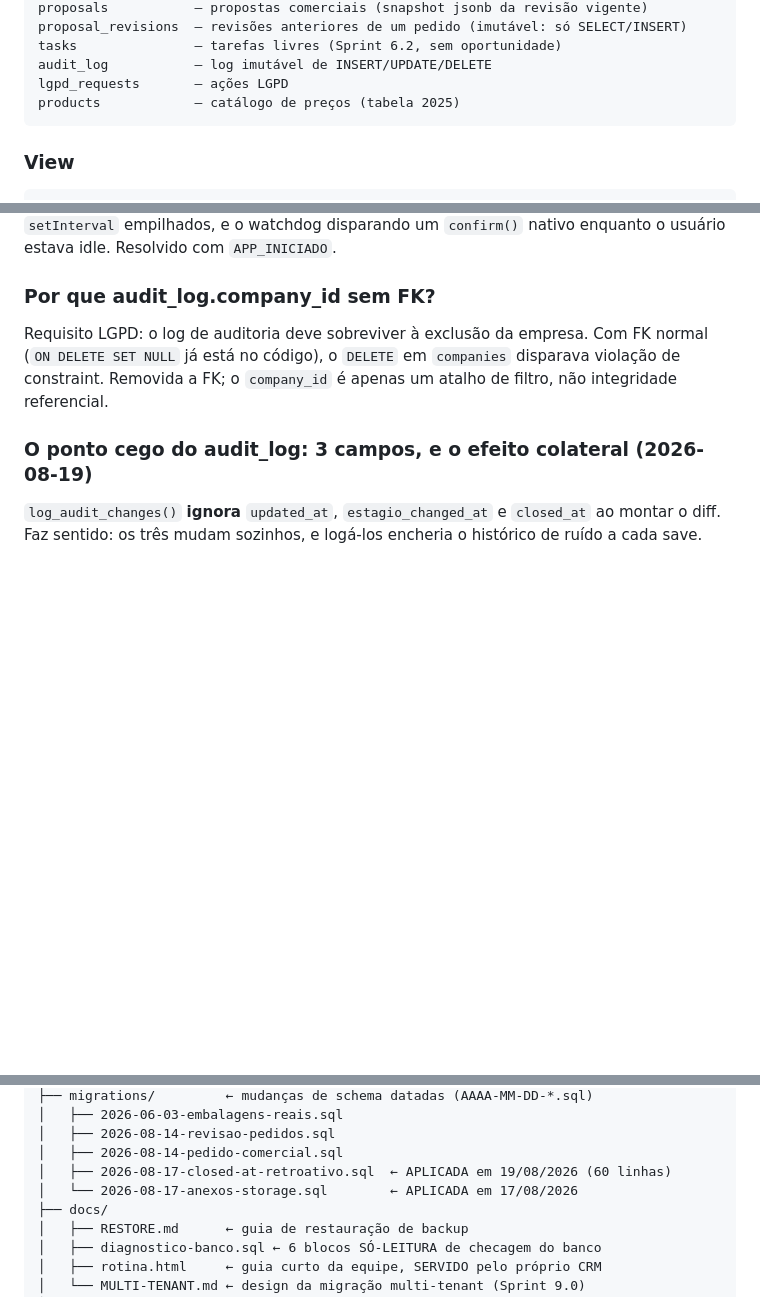
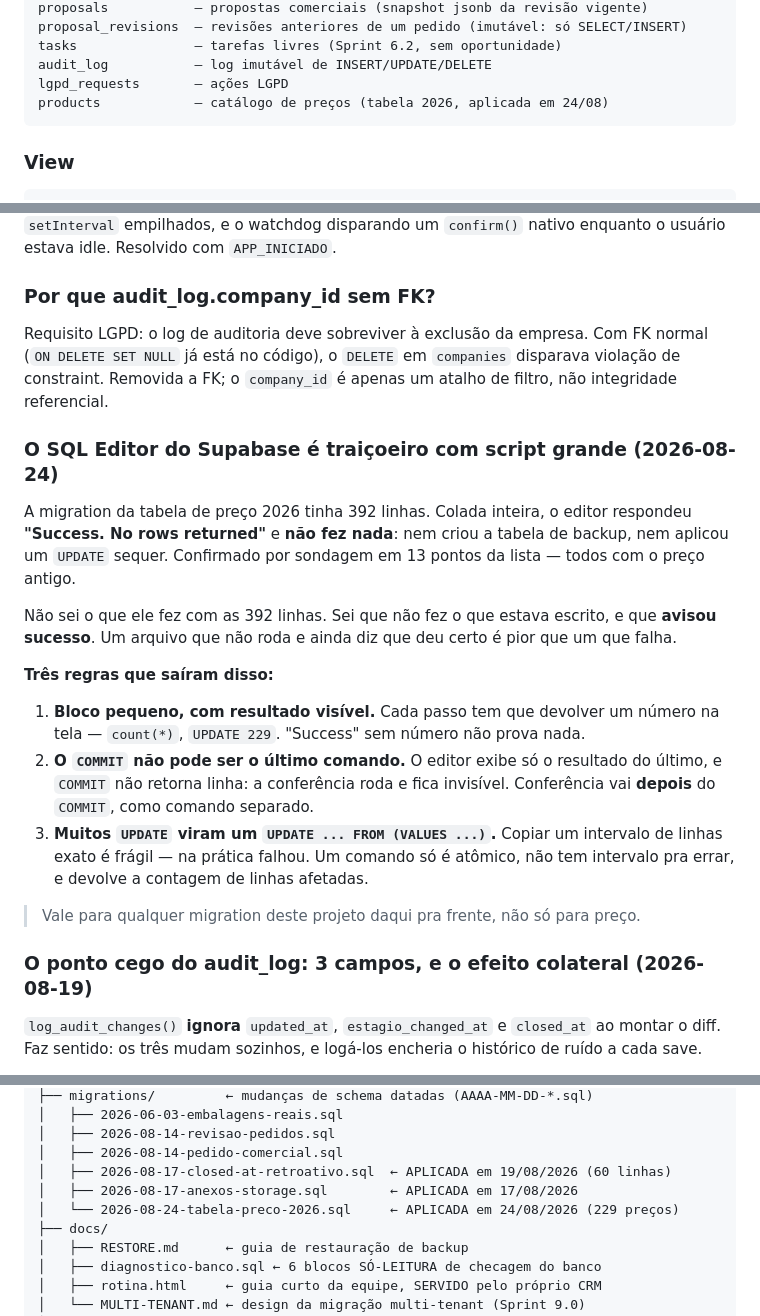
Before and after one commit to IgorKlech/crm-adiblock, a Markdown page: CLAUDE.md, 3 parts joined by grey strips. Rendered like a GitHub page; blank space fills up the shorter version.

Commit message:
docs: tabela 2026 aplicada + o SQL Editor do Supabase
Migration rodada em 24/08: 233 linhas guardadas, 228 alteradas, 233 no
catalogo, 1 margem invertida (LIKTIVE ACEP UF, erro que vem da planilha).
228 e nao 229 porque o ACCELIK AS Bombona 25 ja estava com o preco de
2026 — alterado a mao antes, provavelmente testando a tela de catalogo.

products deixou de ser "tabela 2025" no CLAUDE.md.

Secao nova, porque custou tres tentativas e vale pra toda migration
futura: o SQL Editor colou 392 linhas, respondeu "Success. No rows
returned" e NAO FEZ NADA — nem o CREATE TABLE do backup, nem um UPDATE.
Confirmado por sondagem em 13 pontos.

  1) bloco pequeno com resultado visivel na tela; "Success" sem numero
     nao prova nada
  2) COMMIT nao pode ser o ultimo comando — o editor mostra so o ultimo,
     e COMMIT nao retorna linha; a conferencia fica invisivel
  3) muitos UPDATE viram um UPDATE ... FROM (VALUES ...): atomico, sem
     intervalo de linhas pra errar, e devolve a contagem

Co-Authored-By: Claude Opus 5 <noreply@anthropic.com>

````diff
--- a/CLAUDE.md
+++ b/CLAUDE.md
@@ -122,7 +122,7 @@ proposal_revisions  — revisões anteriores de um pedido (imutável: só SELECT
 tasks               — tarefas livres (Sprint 6.2, sem oportunidade)
 audit_log           — log imutável de INSERT/UPDATE/DELETE
 lgpd_requests       — ações LGPD
-products            — catálogo de preços (tabela 2025)
+products            — catálogo de preços (tabela 2026, aplicada em 24/08)
 ```
 
 ### View
@@ -619,6 +619,30 @@ O evento `TOKEN_REFRESHED` do Supabase Auth dispara ~a cada hora e era tratado c
 
 Requisito LGPD: o log de auditoria deve sobreviver à exclusão da empresa. Com FK normal (`ON DELETE SET NULL` já está no código), o `DELETE` em `companies` disparava violação de constraint. Removida a FK; o `company_id` é apenas um atalho de filtro, não integridade referencial.
 
+### O SQL Editor do Supabase é traiçoeiro com script grande (2026-08-24)
+
+A migration da tabela de preço 2026 tinha 392 linhas. Colada inteira, o editor
+respondeu **"Success. No rows returned"** e **não fez nada**: nem criou a tabela
+de backup, nem aplicou um `UPDATE` sequer. Confirmado por sondagem em 13 pontos
+da lista — todos com o preço antigo.
+
+Não sei o que ele fez com as 392 linhas. Sei que não fez o que estava escrito,
+e que **avisou sucesso**. Um arquivo que não roda e ainda diz que deu certo é
+pior que um que falha.
+
+**Três regras que saíram disso:**
+
+1. **Bloco pequeno, com resultado visível.** Cada passo tem que devolver um
+   número na tela — `count(*)`, `UPDATE 229`. "Success" sem número não prova nada.
+2. **O `COMMIT` não pode ser o último comando.** O editor exibe só o resultado do
+   último, e `COMMIT` não retorna linha: a conferência roda e fica invisível.
+   Conferência vai **depois** do `COMMIT`, como comando separado.
+3. **Muitos `UPDATE` viram um `UPDATE ... FROM (VALUES ...)`.** Copiar um
+   intervalo de linhas exato é frágil — na prática falhou. Um comando só é
+   atômico, não tem intervalo pra errar, e devolve a contagem de linhas afetadas.
+
+> Vale para qualquer migration deste projeto daqui pra frente, não só para preço.
+
 ### O ponto cego do audit_log: 3 campos, e o efeito colateral (2026-08-19)
 
 `log_audit_changes()` **ignora** `updated_at`, `estagio_changed_at` e
@@ -792,7 +816,8 @@ crm-adiblock/
 │   ├── 2026-08-14-revisao-pedidos.sql
 │   ├── 2026-08-14-pedido-comercial.sql
 │   ├── 2026-08-17-closed-at-retroativo.sql  ← APLICADA em 19/08/2026 (60 linhas)
-│   └── 2026-08-17-anexos-storage.sql        ← APLICADA em 17/08/2026
+│   ├── 2026-08-17-anexos-storage.sql        ← APLICADA em 17/08/2026
+│   └── 2026-08-24-tabela-preco-2026.sql     ← APLICADA em 24/08/2026 (229 preços)
 ├── docs/
 │   ├── RESTORE.md      ← guia de restauração de backup
 │   ├── diagnostico-banco.sql ← 6 blocos SÓ-LEITURA de checagem do banco
````
